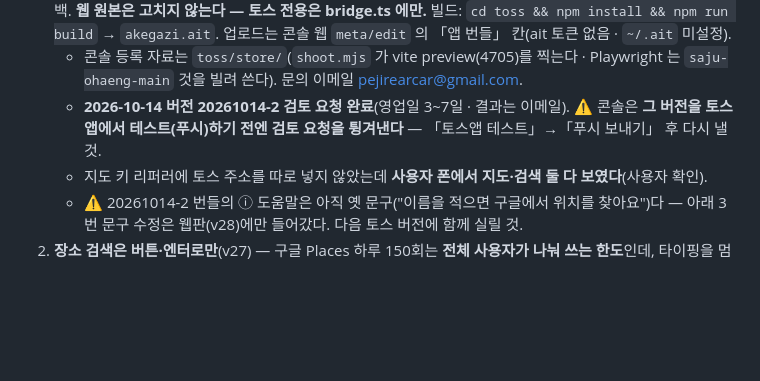
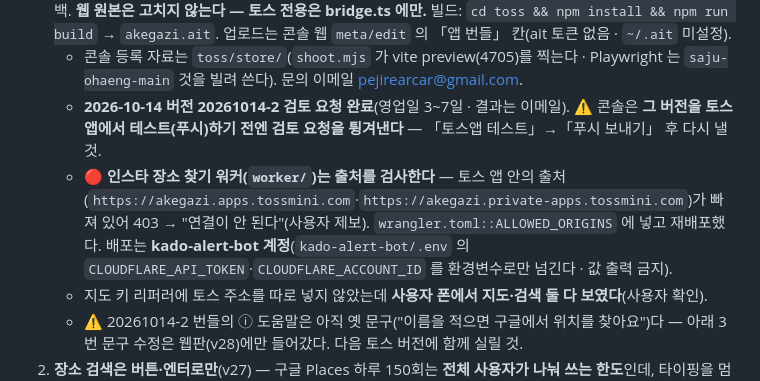
Before and after one commit to NJ1099/akegazi, a Markdown page: HANDOFF.md, the part around the change. GitHub-like rendering; blank space fills up the shorter version.

Commit message:
docs: 워커 출처 허용·배포 계정 메모
Co-Authored-By: Claude Opus 5.5 <noreply@anthropic.com>

```diff
--- a/HANDOFF.md
+++ b/HANDOFF.md
@@ -265,6 +265,7 @@
 1. **토스판(`toss/`)** — 앱인토스 WebView 미니앱. 콘솔 워크스페이스 100277 「리어카 앱」에 **appName `akegazi`(영구 · `intoss://akegazi`)** · 비게임 · 카테고리 생활>여행>지도로 새로 등록. 구조는 골목대장(`golmokgame-main/toss`)을 본떴다: `scripts/sync-web.mjs` 가 빌드 때 루트 `index.html`·`js/`·`css/`·`assets/` 를 복사하고 **서비스 워커 등록·매니페스트만 뺀다**(토스 번들은 이미 기기에 있다). `src/bridge.ts` = 시스템 뒤로가기(열린 창·메뉴 → Escape 키 / 하위 화면 → `#navBack` / 홈 → 앱 닫기) + 홈 인디케이터 여백. **웹 원본은 고치지 않는다 — 토스 전용은 bridge.ts 에만.** 빌드: `cd toss && npm install && npm run build` → `akegazi.ait`. 업로드는 콘솔 웹 `meta/edit` 의 「앱 번들」 칸(ait 토큰 없음 · `~/.ait` 미설정).
    - 콘솔 등록 자료는 `toss/store/`(`shoot.mjs` 가 vite preview(4705)를 찍는다 · Playwright 는 `saju-ohaeng-main` 것을 빌려 쓴다). 문의 이메일 pejirearcar@gmail.com.
    - **2026-10-14 버전 20261014-2 검토 요청 완료**(영업일 3~7일 · 결과는 이메일). ⚠️ 콘솔은 **그 버전을 토스앱에서 테스트(푸시)하기 전엔 검토 요청을 튕겨낸다** — 「토스앱 테스트」→「푸시 보내기」 후 다시 낼 것.
+   - 🔴 **인스타 장소 찾기 워커(`worker/`)는 출처를 검사한다** — 토스 앱 안의 출처(`https://akegazi.apps.tossmini.com`·`https://akegazi.private-apps.tossmini.com`)가 빠져 있어 403 → "연결이 안 된다"(사용자 제보). `wrangler.toml::ALLOWED_ORIGINS` 에 넣고 재배포했다. 배포는 **kado-alert-bot 계정**(`kado-alert-bot/.env` 의 `CLOUDFLARE_API_TOKEN`·`CLOUDFLARE_ACCOUNT_ID` 를 환경변수로만 넘긴다 · 값 출력 금지).
    - 지도 키 리퍼러에 토스 주소를 따로 넣지 않았는데 **사용자 폰에서 지도·검색 둘 다 보였다**(사용자 확인).
    - ⚠️ 20261014-2 번들의 ⓘ 도움말은 아직 옛 문구("이름을 적으면 구글에서 위치를 찾아요")다 — 아래 3번 문구 수정은 웹판(v28)에만 들어갔다. 다음 토스 버전에 함께 실릴 것.
 2. **장소 검색은 버튼·엔터로만**(v27) — 구글 Places 하루 150회는 **전체 사용자가 나눠 쓰는 한도**인데, 타이핑을 멈출 때마다 검색이 나가 금방 바닥났다(사용자: "하루 양을 다 썼다고 나온다"). 자동 검색(`liveSearch`)을 없애고 이름 옆 「🔎 검색」 버튼(`.search-row`)·엔터로만 찾는다. 검색어 캐시(`akegazi.geo.v1` · 2주)는 원래 있었다. Playwright 실측: 이름을 끝까지 쳐도 Places 요청 0 → 버튼 1.
```
